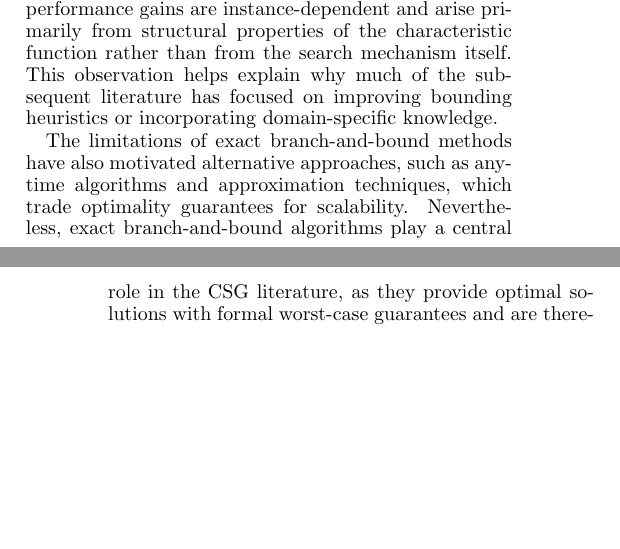
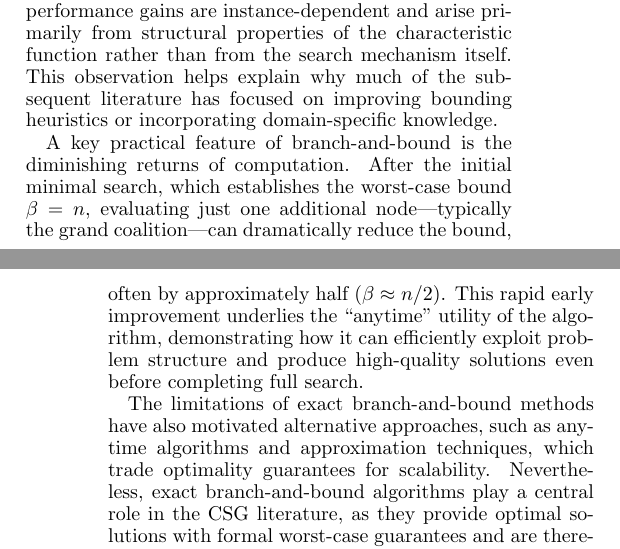
Before and after one commit to Congiuntivo/liu-mas, a LaTeX paper (TDDE13-simde798-report.tex): two parts of the columns of pages 2 and 3 of 3, joined at a grey line, cut so that both start at the same text, the shorter picture padded with empty space. Compiled offline with pdfLaTeX.

Commit message:
Add analysis of diminishing returns in branch-and-bound pruning for coalition structure generation

```diff
--- a/TDDE13-simde798-report.tex
+++ b/TDDE13-simde798-report.tex
@@ -113,6 +112,8 @@ Branch-and-bound pruning occupies a central position in the study of exact coali
 
 At the same time, the analysis of worst-case behavior clarifies that branch-and-bound is not a universal solution to the combinatorial explosion inherent in CSG.\ Its performance gains are instance-dependent and arise primarily from structural properties of the characteristic function rather than from the search mechanism itself. This observation helps explain why much of the subsequent literature has focused on improving bounding heuristics or incorporating domain-specific knowledge.
 
+A key practical feature of branch-and-bound is the diminishing returns of computation. After the initial minimal search, which establishes the worst-case bound $\beta = n$, evaluating just one additional node—typically the grand coalition—can dramatically reduce the bound, often by approximately half ($\beta \approx n/2$). This rapid early improvement underlies the ``anytime'' utility of the algorithm, demonstrating how it can efficiently exploit problem structure and produce high-quality solutions even before completing full search.
+
 The limitations of exact branch-and-bound methods have also motivated alternative approaches, such as anytime algorithms and approximation techniques, which trade optimality guarantees for scalability. Nevertheless, exact branch-and-bound algorithms play a central role in the CSG literature, as they provide optimal solutions with formal worst-case guarantees and are therefore commonly used as reference points when evaluating anytime or approximate methods~\cite{sandholm1999coalition,rahwan2007near,rahwan2011minimum}.
 
 Overall, branch-and-bound pruning should be viewed not as a cure for the inherent complexity of coalition structure generation, but as a theoretically sound framework that leverages problem structure whenever it is present.
```
Also changed, not shown: TDDE13-simde798-report.pdf, TDDE13-simde798-report.tex (1 more changed lines).
